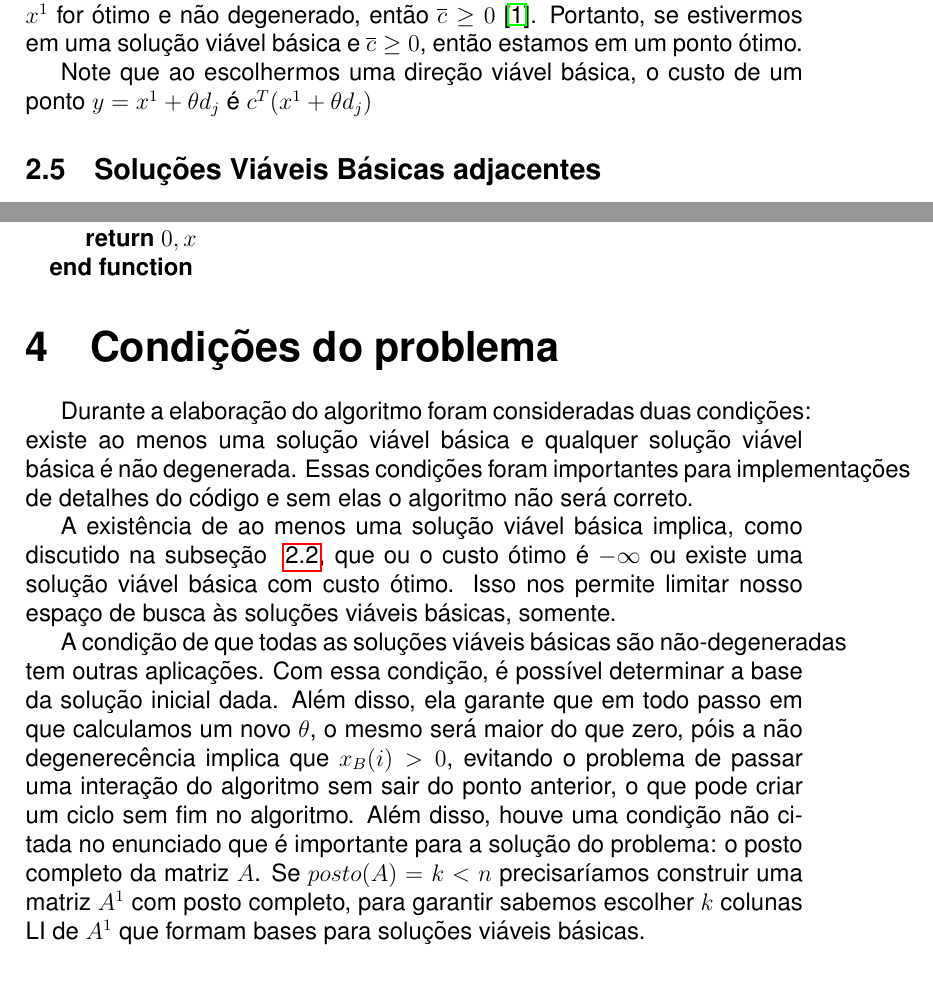
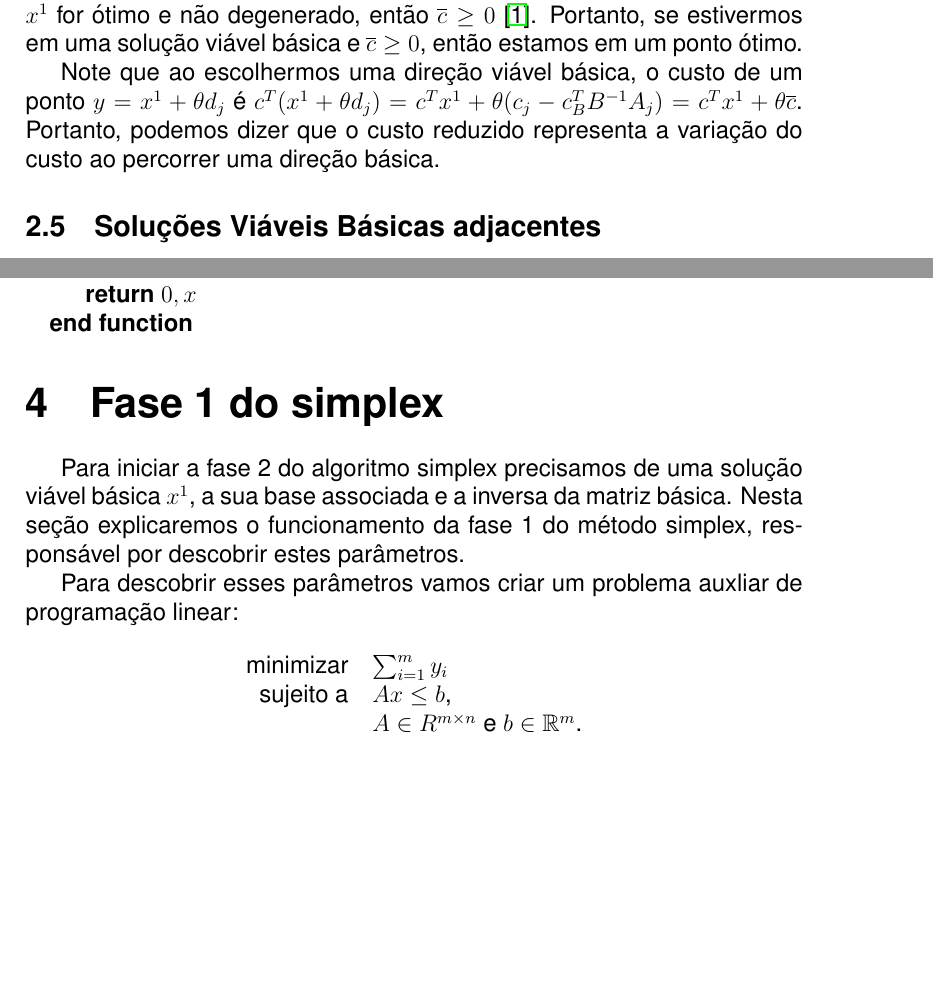
Before and after one commit to sesso-star/EPs, a LaTeX document (315/EP3/relatorio/relatorio.tex): two parts of pages 5 and 7 of 7 before the commit and two parts of pages 5 and 7 of 8 after it, joined at a grey line, cut so that both start at the same text, the shorter picture padded with empty space. Compiled offline with pdfLaTeX.

```diff
--- a/315/EP3/relatorio/relatorio.tex
+++ b/315/EP3/relatorio/relatorio.tex
@@ -193,7 +193,7 @@
     %teorema 3.1
     Seja $x^1$ uma solução viável básica e $\overline{c}$ o vetor de custos reduzidos correspondente. Sabemos que se $\overline{c} \geq 0$, então $x^1$ é ótimo. Além disso, se $x^1$ for ótimo e não degenerado, então $\overline{c} \geq 0$~\cite{315book}. Portanto, se estivermos em uma solução viável básica e $\overline{c} \geq 0$, então estamos em um ponto ótimo.
 
-    Note que ao escolhermos uma direção viável básica, o custo de um ponto $y = x^1 + \theta d_j$ é $c^{T}(x^1 + \theta d_j)$
+    Note que ao escolhermos uma direção viável básica, o custo de um ponto $y = x^1 + \theta d_j$ é $c^{T}(x^1 + \theta d_j) = c^{T}x^1 + \theta (c_j - c^{T}_{B}B^{-1}A_j) = c^{T}x^1 + \theta \overline{c}$. Portanto, podemos dizer que o custo reduzido representa a variação do custo ao percorrer uma direção básica.
 
 \subsection{Soluções Viáveis Básicas adjacentes}\label{concepts:adj_svb}
 	Seja $x^1$ uma solução viável básica com índices básicos $B(1), ..., B(m)$. Uma solução viável básica é \emph{adjacente} a $x^1$ se compartilha $m-1$ índices com $x^1$. Para achar uma solução viável básica adjacente, vamos usar as direções básicas, pois elas forçam o crescimento de uma variável $j$ não-básica, mantendo $Ax = b$ e $x \geq 0$. Veremos que para um $\theta \geq 0$, o ponto $x^1 + \theta d_j$ é solução viável básica adjacente a $x^1$, com $d_j$ como foi definido em \ref{concepts:reduced costs}.
@@ -249,13 +249,18 @@
 %tenta seguir o esquema que eu to fazendo lá em baixo pra não ficar mto diferente
 
 
-\section{Condições do problema}
-\label{sec:cond}
-	Durante a elaboração do algoritmo foram consideradas duas condições: existe ao menos uma solução viável básica e qualquer solução viável básica é não degenerada. Essas condições foram importantes para implementações de detalhes do código e sem elas o algoritmo não será correto.
+\section{Fase 1 do simplex}
+Para iniciar a fase 2 do algoritmo simplex precisamos de uma solução viável básica $x^1$, a sua base associada e a inversa da matriz básica. Nesta seção explicaremos o funcionamento da fase 1 do método simplex, responsável por descobrir estes parâmetros.
 
-    A existência de ao menos uma solução viável básica implica, como discutido na subseção ~\ref{subsec:svb}, que ou o custo ótimo é $- \infty$ ou existe uma solução viável básica com custo ótimo. Isso nos permite limitar nosso espaço de busca às soluções viáveis básicas, somente.
+Para descobrir esses parâmetros vamos criar um problema auxliar de programação linear:
 
-    A condição de que todas as soluções viáveis básicas são não-degeneradas tem outras aplicações. Com essa condição, é possível determinar a base da solução inicial dada. Além disso, ela garante que em todo passo em que calculamos um novo $\theta$, o mesmo será maior do que zero, póis a não degenerecência implica que $x_B(i) > 0$, evitando o problema de passar uma interação do algoritmo sem sair do ponto anterior, o que pode criar um ciclo sem fim no algoritmo.
-    Além disso, houve uma condição não citada no enunciado que é importante para a solução do problema: o posto completo da matriz $A$. Se $posto(A) = k < n$ precisaríamos construir uma matriz $A^1$ com posto completo, para garantir sabemos escolher $k$ colunas LI de $A^1$ que formam bases para soluções viáveis básicas.
+\begin{center}
+	\begin{tabular}{r l}
+		minimizar & $\sum_{i = 1}^{m} y_i$ \\
+		sujeito a & $Ax \leq b$, \\
+
+		& $A \in R^{m \times n}$ e $b \in \mathbb{R}^m$.
+	\end{tabular}
+\end{center}
 
 
```
Also changed, not shown: 315/EP3/relatorio/relatorio.pdf, 315/EP3/relatorio/relatorio.tex (3 more changed lines), 4 other files.
